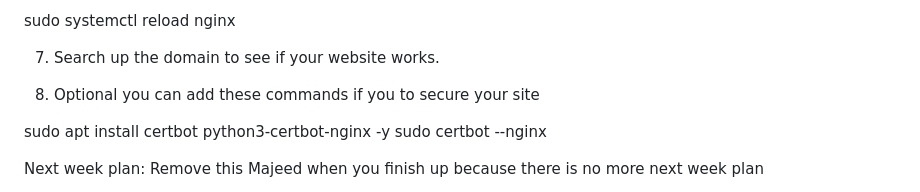
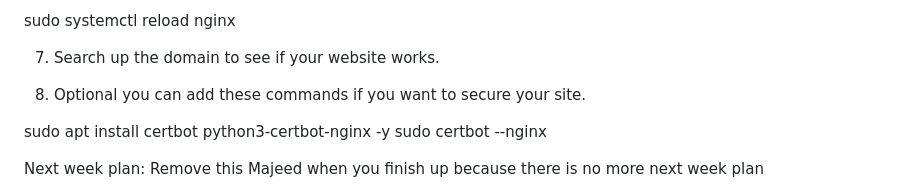
Before and after one commit to majeedcs/UnixFinalProject, a Markdown page: INSTALL.md, the part around the change. Drawn GitHub-style.

Commit message:
Update INSTALL.md, fixed a type

```diff
--- a/INSTALL.md
+++ b/INSTALL.md
@@ -75,7 +75,7 @@ sudo systemctl reload nginx
 
 7. Search up the domain to see if your website works.
 
-8. Optional you can add these commands if you to secure your site
+8. Optional you can add these commands if you want to secure your site.
 
 sudo apt install certbot python3-certbot-nginx -y
 sudo certbot --nginx
```
